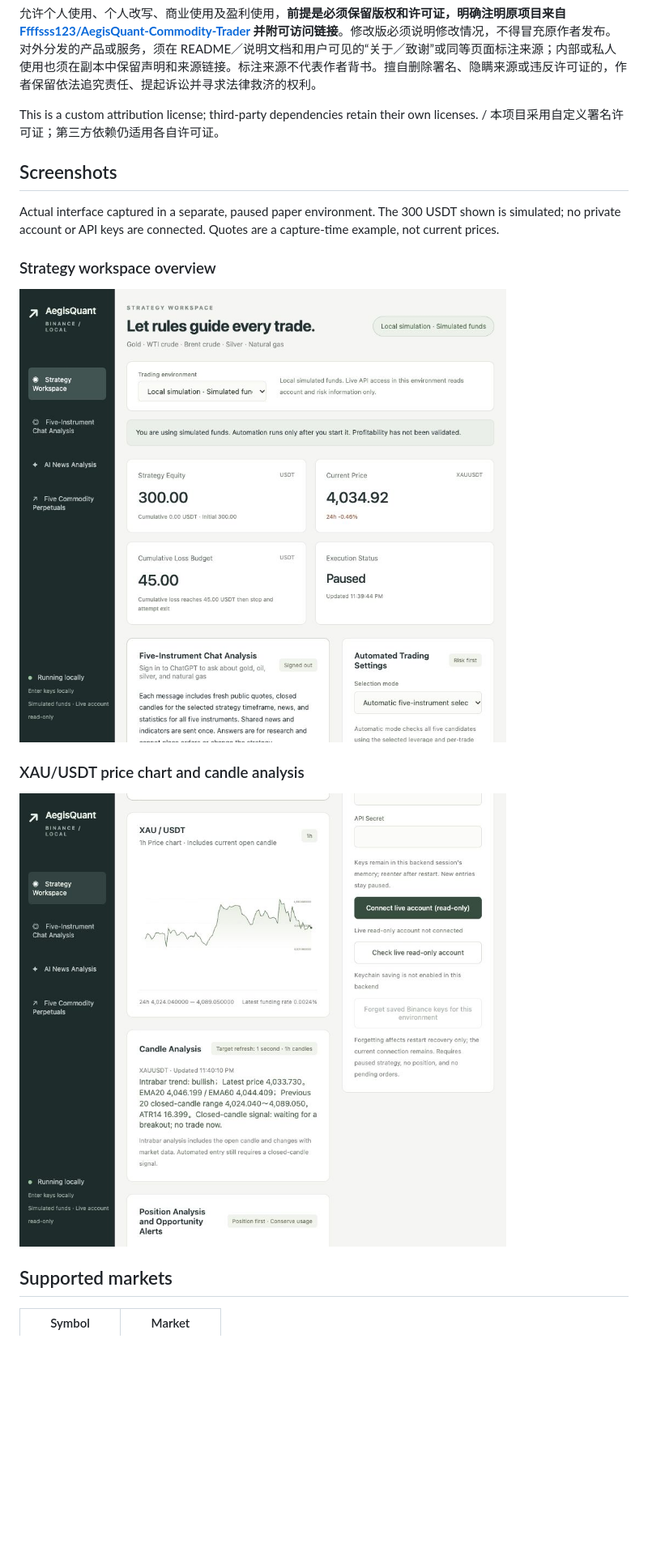
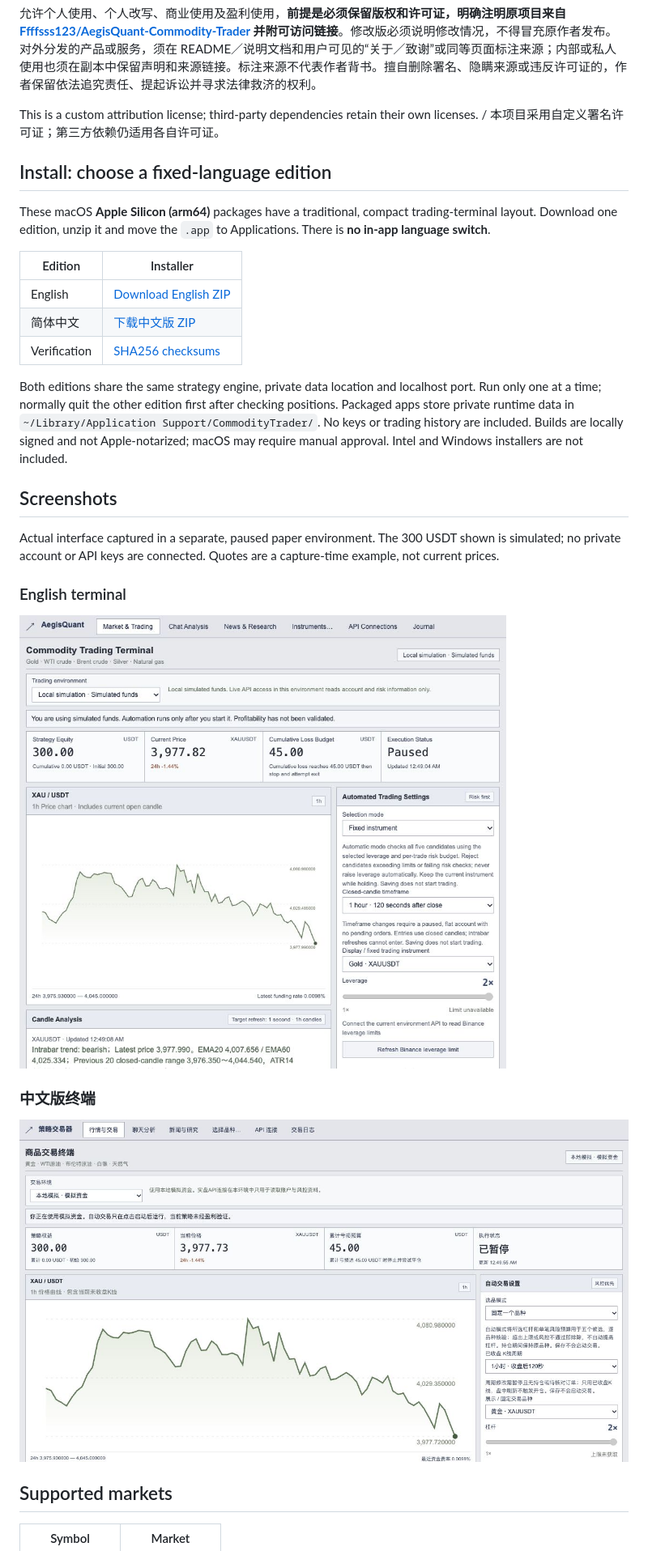
Before and after one commit to Fovaie/AegisQuant-Commodity-Trader, a Markdown page: README.md, the part around the change printed below. Shown: that part at 81% size. GitHub-like rendering; pictures changed too: docs/images/terminal-en.png (added), docs/images/terminal-zh-CN.png (added); blank space fills up the shorter version.

Commit message:
Introduce traditional terminal layout and fixed English and Chinese app editions

```diff
--- a/README.md
+++ b/README.md
@@ -16,17 +16,29 @@ Personal use, modification, commercial use and profit-making use are permitted *
 
 This is a custom attribution license; third-party dependencies retain their own licenses. / 本项目采用自定义署名许可证；第三方依赖仍适用各自许可证。
 
+## Install: choose a fixed-language edition
+
+These macOS **Apple Silicon (arm64)** packages have a traditional, compact trading-terminal layout. Download one edition, unzip it and move the `.app` to Applications. There is **no in-app language switch**.
+
+| Edition | Installer |
+| --- | --- |
+| English | [Download English ZIP](https://github.com/Ffffsss123/AegisQuant-Commodity-Trader/releases/download/v1.1.0/AegisQuant-Commodity-Trader-macOS-EN.zip) |
+| 简体中文 | [下载中文版 ZIP](https://github.com/Ffffsss123/AegisQuant-Commodity-Trader/releases/download/v1.1.0/AegisQuant-Commodity-Trader-macOS-ZH-CN.zip) |
+| Verification | [SHA256 checksums](https://github.com/Ffffsss123/AegisQuant-Commodity-Trader/releases/download/v1.1.0/SHA256SUMS.txt) |
+
+Both editions share the same strategy engine, private data location and localhost port. Run only one at a time; normally quit the other edition first after checking positions. Packaged apps store private runtime data in `~/Library/Application Support/CommodityTrader/`. No keys or trading history are included. Builds are locally signed and not Apple-notarized; macOS may require manual approval. Intel and Windows installers are not included.
+
 ## Screenshots
 
 Actual interface captured in a separate, paused paper environment. The 300 USDT shown is simulated; no private account or API keys are connected. Quotes are a capture-time example, not current prices.
 
-### Strategy workspace overview
+### English terminal
 
-![Strategy workspace overview](docs/images/workspace.png)
+![English fixed-language terminal](docs/images/terminal-en.png)
 
-### XAU/USDT price chart and candle analysis
+### 中文版终端
 
-![XAU/USDT price chart and candle analysis](docs/images/market-analysis.png)
+![中文版固定语言终端](docs/images/terminal-zh-CN.png)
 
 ## Supported markets
 
```
Also changed, not shown: other parts of README.md (+5 -3 lines), README.zh-CN.md (+21 -7 lines), 10 other files.
